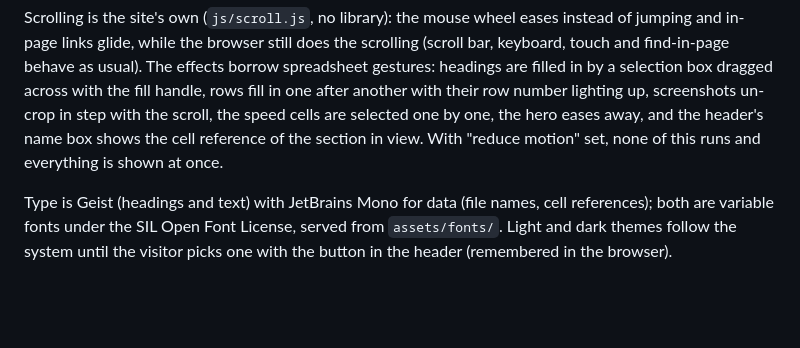
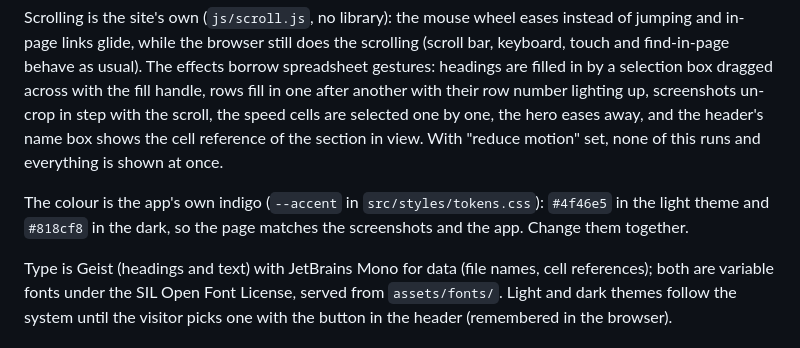
Before and after one commit to Mukesh-devs/dataliq, a Markdown page: website/README.md, the part around the change. Rendered like a GitHub page; blank space fills up the shorter version.

```diff
--- a/website/README.md
+++ b/website/README.md
@@ -52,6 +52,10 @@ scroll, the speed cells are selected one by one, the hero eases away, and the he
 box shows the cell reference of the section in view. With "reduce motion" set, none of this
 runs and everything is shown at once.
 
+The colour is the app's own indigo (`--accent` in `src/styles/tokens.css`): `#4f46e5` in
+the light theme and `#818cf8` in the dark, so the page matches the screenshots and the app.
+Change them together.
+
 Type is Geist (headings and text) with JetBrains Mono for data (file names, cell
 references); both are variable fonts under the SIL Open Font License, served from
 `assets/fonts/`. Light and dark themes follow the system until the visitor picks one with
```
Also changed, not shown: CHANGELOG.md (+2 -1 lines), docs/DECISIONS.md (+5 -0 lines), website/assets/og.png, 4 other files.
